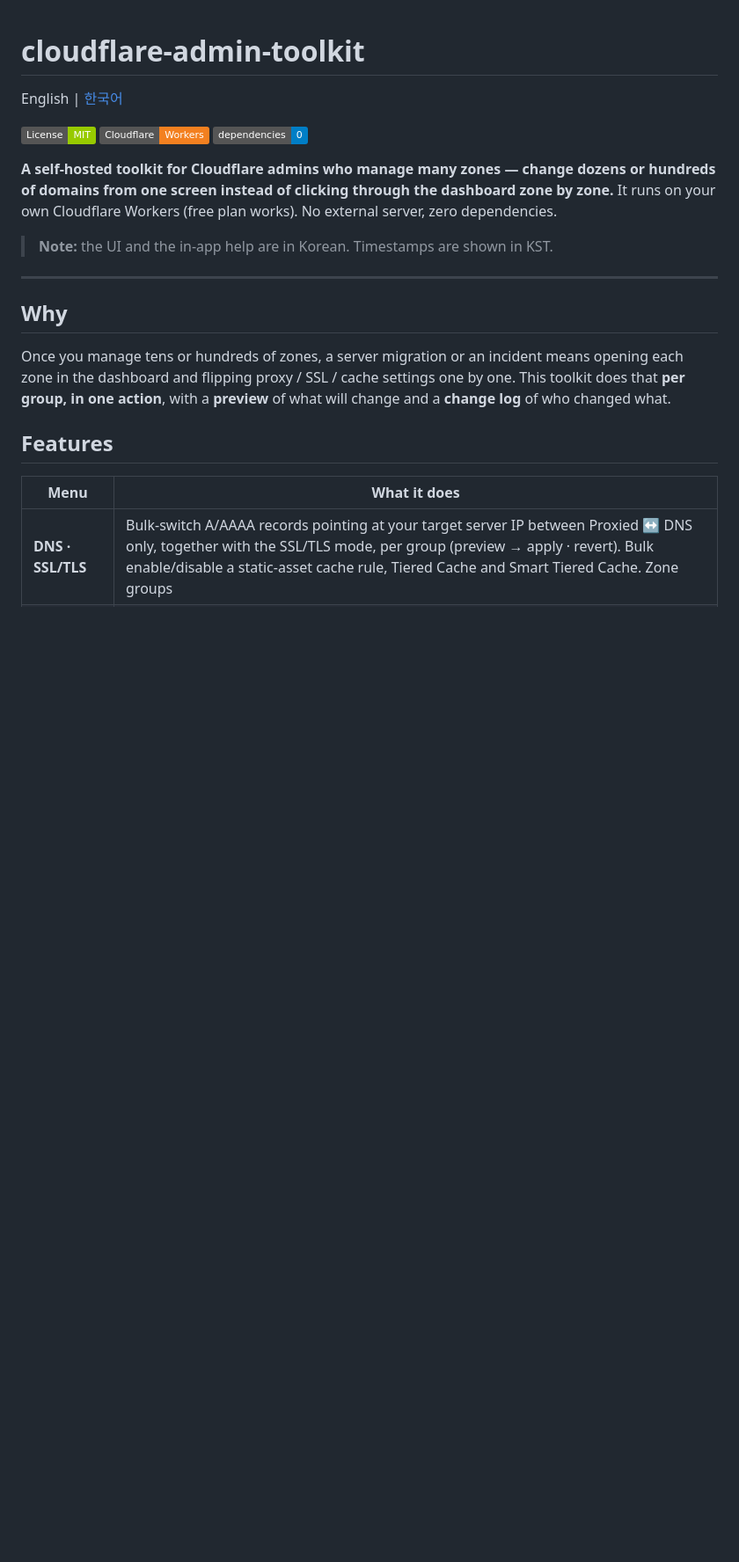
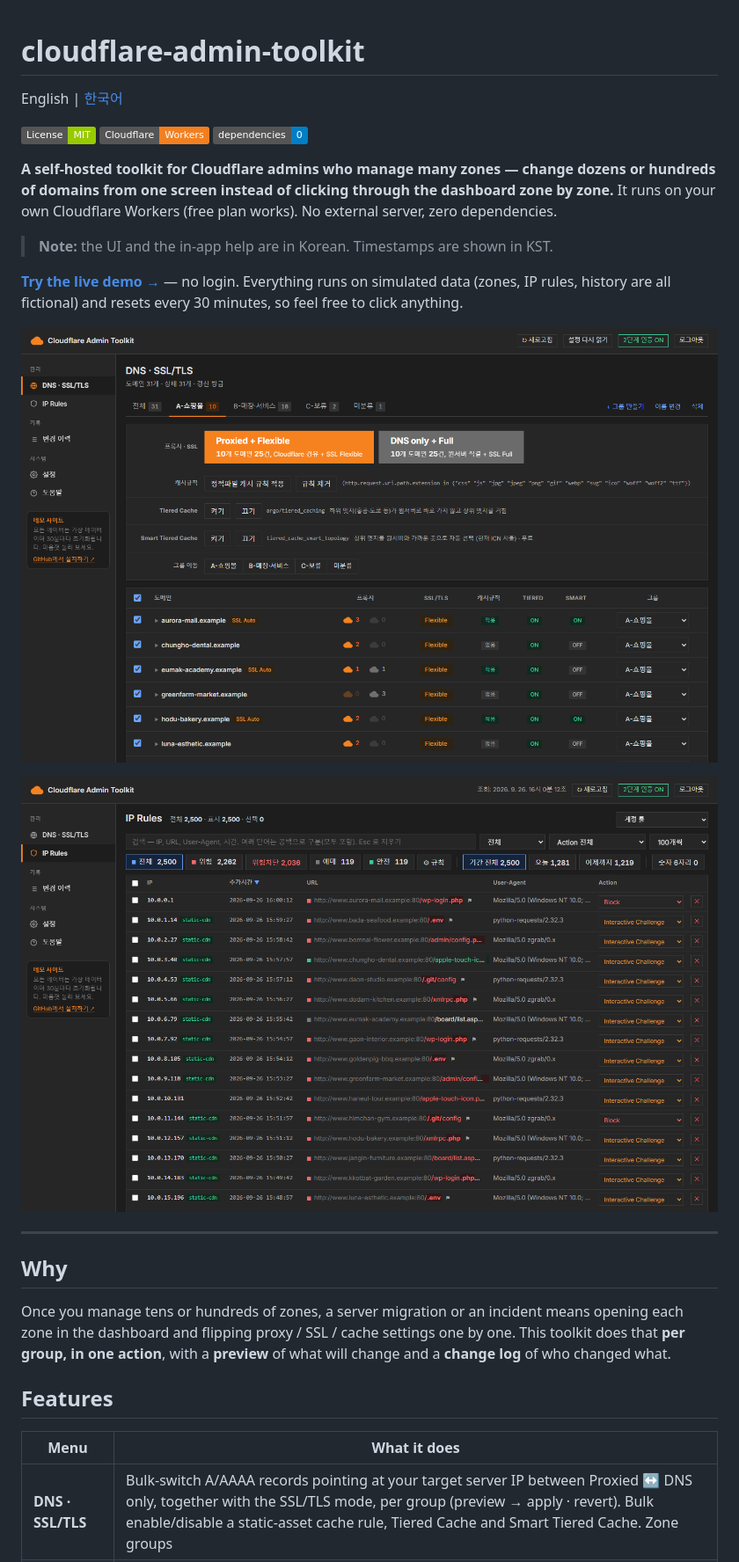
Before and after one commit to real21c/cloudflare-admin-toolkit, a Markdown page: README.md, the part around the change. Shown: that part at 88% size. Rendered like a GitHub page; pictures changed too: docs/domains.png (added), docs/ip-rules.png (added); badges without logos; blank space fills up the shorter version.

```diff
--- a/README.md
+++ b/README.md
@@ -10,6 +10,12 @@ English | [한국어](README.ko.md)
 It runs on your own Cloudflare Workers (free plan works). No external server, zero dependencies.
 
 > **Note:** the UI and the in-app help are in Korean. Timestamps are shown in KST.
+
+**[Try the live demo →](https://cf-admin-demo.now100k.com)** — no login. Everything runs on simulated data (zones, IP rules, history are all fictional) and resets every 30 minutes, so feel free to click anything.
+
+![DNS · SSL/TLS — bulk proxy/SSL switching per group, with cache rules and Tiered Cache](docs/domains.png)
+
+![IP Rules — browse, classify and bulk-manage thousands of IP Access Rules](docs/ip-rules.png)
 
 ---
 
```
Also changed, not shown: README.ko.md (+6 -0 lines).
